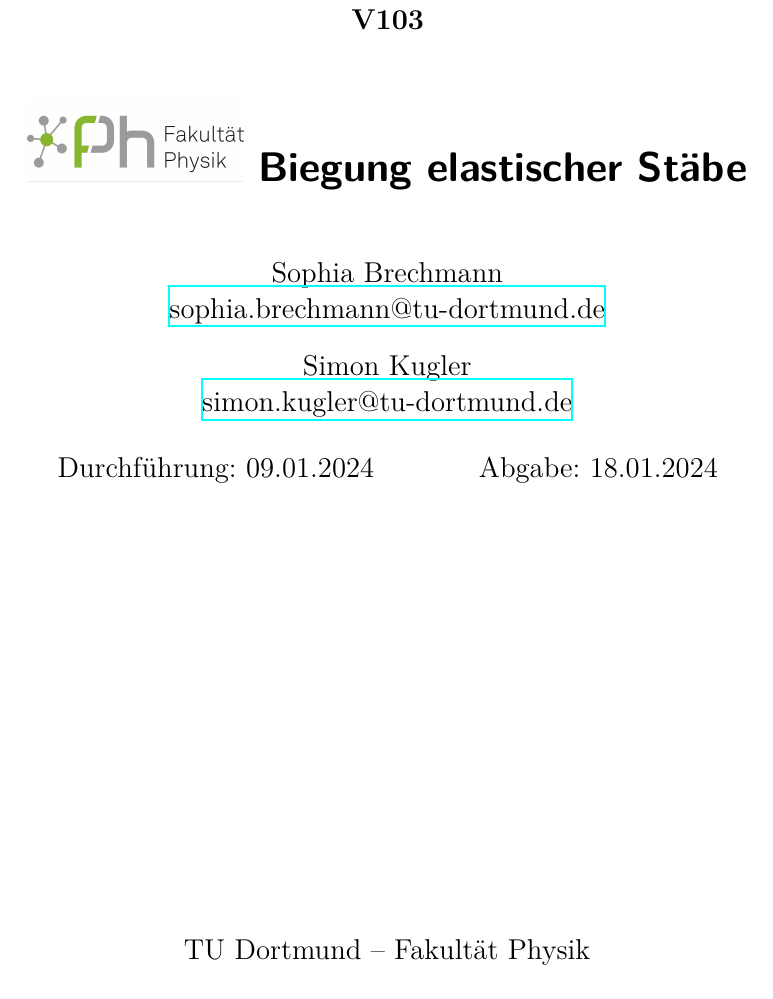
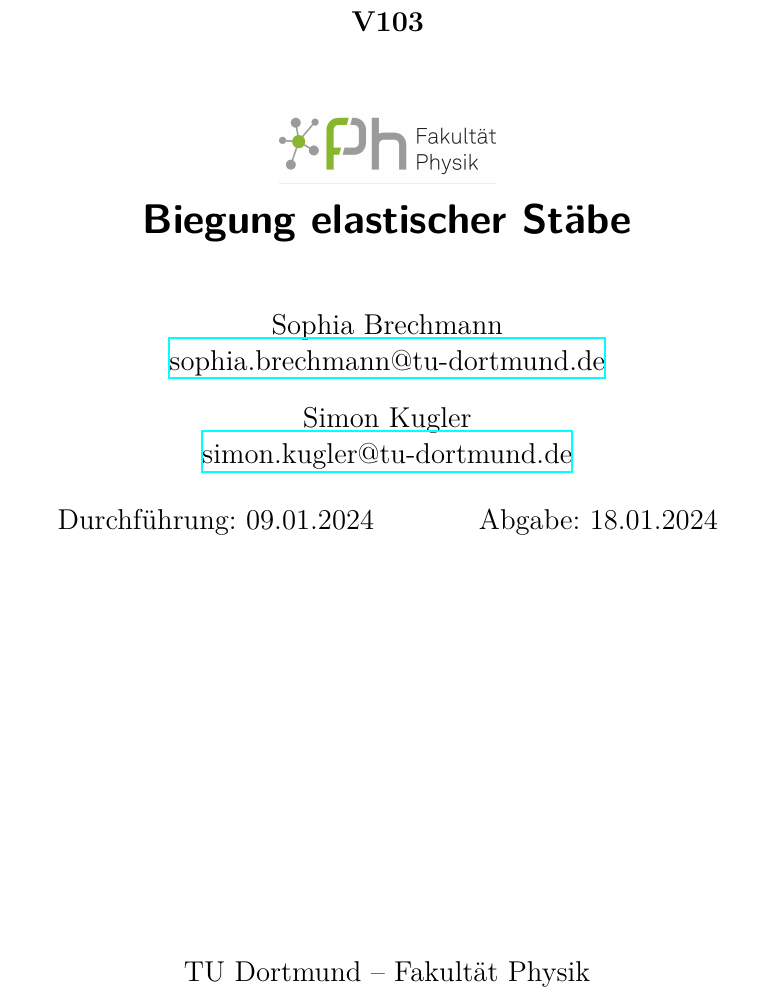
Before and after one commit to Simon-Kugler/Tollbox-template-Simon, a LaTeX document (v103/v103.tex): part of page 1 of 5, cut so that both start at the same text. Compiled offline with XeLaTeX.

Commit message:
git pull

```diff
--- a/v103/v103.tex
+++ b/v103/v103.tex
@@ -1,7 +1,7 @@
 \input{../header.tex}
 
 \subject{V103}
-\title{\includegraphics[scale=0.1]{../Logo.png}
+\title{\includegraphics[scale=0.1]{../Logo.png}\\
 Biegung elastischer Stäbe}
 \date{%
   Durchführung: 09.01.2024
```
